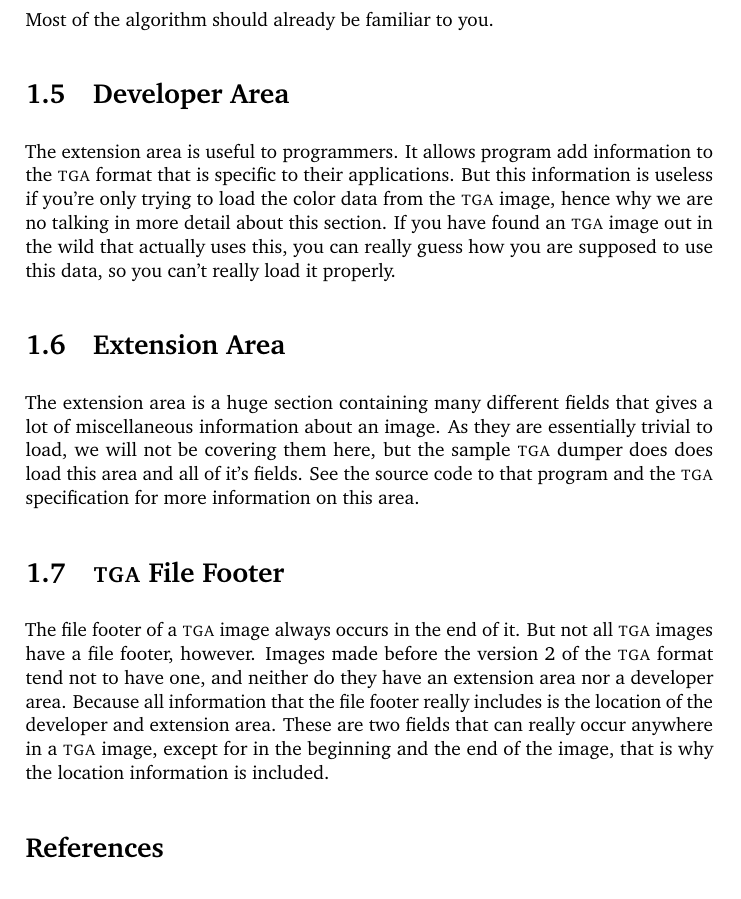
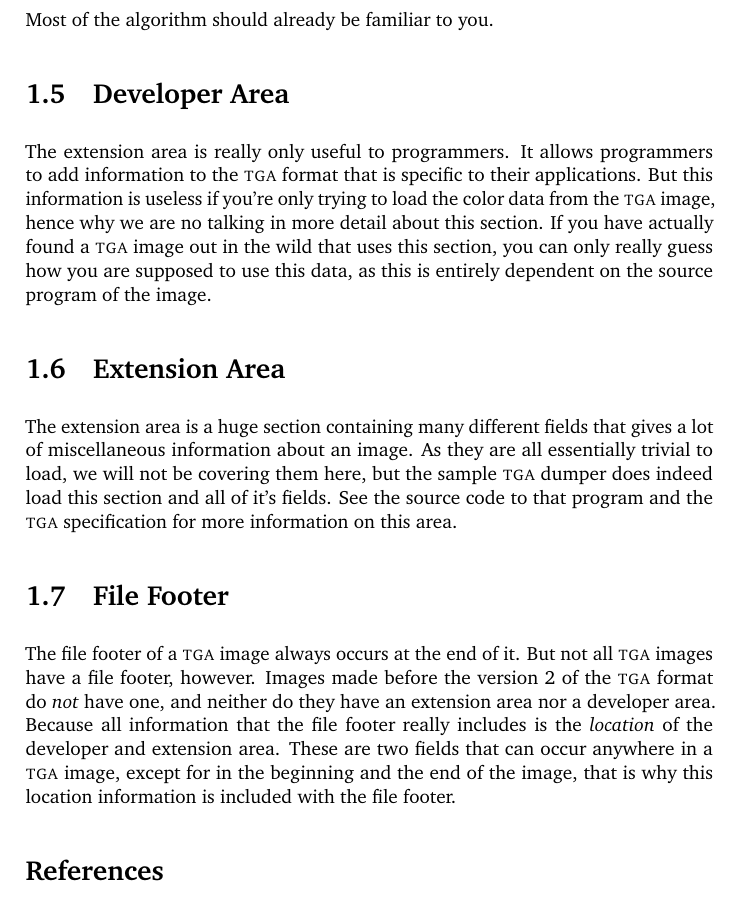
Before and after one commit to Erkaman/digital-image-formats, a LaTeX document (latex/project.tex, which reads latex/tga.tex): part of page 12 of 13, cut so that both start at the same text. Compiled offline with pdfLaTeX.

Commit message:
Revised the section on the Developer Area, Extension Area and File Footer.

```diff
--- a/latex/tga.tex
+++ b/latex/tga.tex
@@ -448,35 +448,35 @@
 
   \section{Developer Area\index{Developer Area}}
 
-  The extension area is useful to programmers. It allows program add
-  information to the \tga format that is specific to their
-  applications. But this information is useless if you're only trying
-  to load the color data from the \tga image, hence why we are no
-  talking in more detail about this section. If you have found an
-  \tga image out in the wild that actually uses this, you can really
-  guess how you are supposed to use this data, so you can't really
-  load it properly.
+  The extension area is really only useful to programmers. It allows
+  programmers to add information to the \tga format that is specific
+  to their applications. But this information is useless if you're
+  only trying to load the color data from the \tga image, hence why we
+  are no talking in more detail about this section. If you have
+  actually found a \tga image out in the wild that uses this
+  section, you can only really guess how you are supposed to use this
+  data, as this is entirely dependent on the source program of the image.
 
   \section{Extension Area\index{Extension Area}}
 
   The extension area is a huge section containing many different
   fields that gives a lot of miscellaneous information about an
-  image. As they are essentially trivial to load, we will not be
-  covering them here, but the sample \tga dumper does does load this
-  area and all of it's fields. See the source code to that program and
+  image. As they are all essentially trivial to load, we will not be
+  covering them here, but the sample \tga dumper does indeed load this
+  section and all of it's fields. See the source code to that program and
   the \tga specification for more information on this area.
 
-  \section{\tga File Footer\index{File Footer}}
+  \section{File Footer\index{File Footer}}
 
-  The file footer of a \tga image always occurs in the end of it. But
+  The file footer of a \tga image always occurs at the end of it. But
   not all \tga images have a file footer, however. Images made before
-  the version 2 of the \tga format tend not to have one, and neither
-  do they have an extension area nor a developer area. Because all
-  information that the file footer really includes is the location of
-  the developer and extension area. These are two fields that can
-  really occur anywhere in a \tga image, except for in the beginning
-  and the end of the image, that is why the location information is
-  included.
+  the version 2 of the \tga format do \textit{not} have one, and
+  neither do they have an extension area nor a developer area. Because
+  all information that the file footer really includes is the
+  \textit{location} of the developer and extension area. These are two
+  fields that can occur anywhere in a \tga image, except for in the
+  beginning and the end of the image, that is why this location
+  information is included with the file footer.
 
   \printbibliography[heading=subbibliography]
 
```
Also changed, not shown: latex/tga.tex (2 more changed lines).
